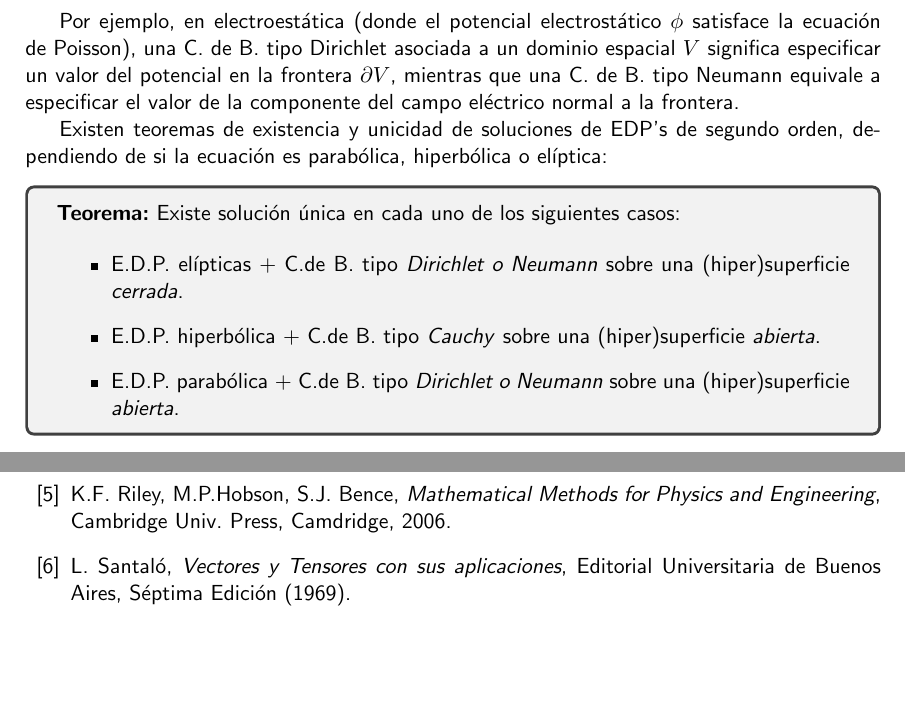
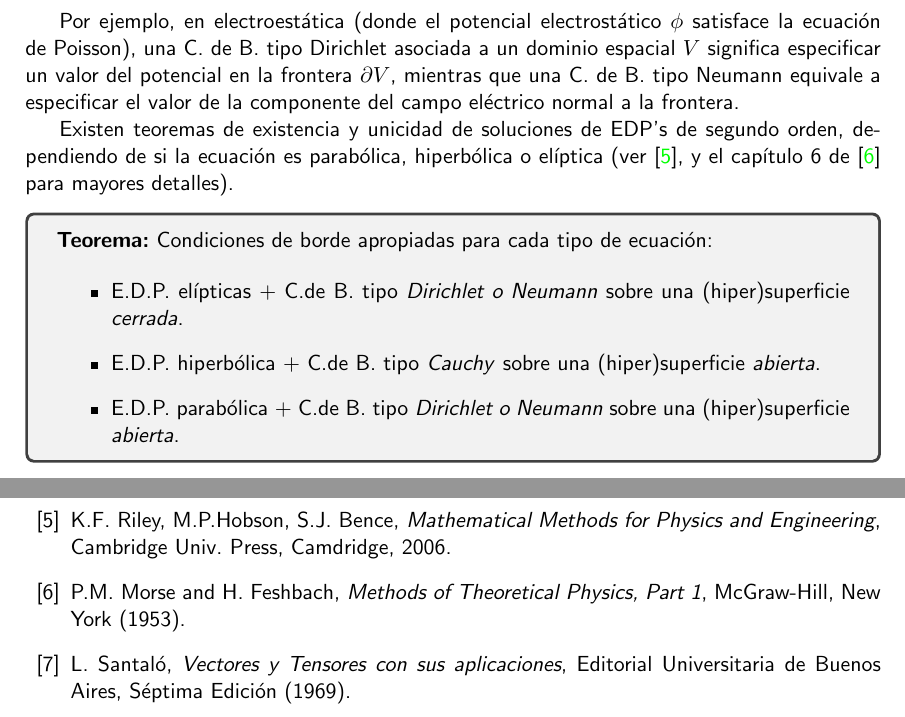
Before and after one commit to gfrubi/FM2, a LaTeX document (FM2.tex, which reads bibliografia.tex, cap-EDPF.tex): two parts of pages 25 and 122 of 122, joined at a grey line, cut so that both start at the same text, the shorter picture padded with empty space. Compiled offline with pdfLaTeX.

Commit message:
mejorado texto tipos de EDP's y BC, agregada referencia a More & Feshbach

```diff
--- a/bibliografia.tex
+++ b/bibliografia.tex
@@ -4,6 +4,7 @@
 \bibitem{Butkov} E. Butkov, {\em Mathematical Physics}, Addison-Wesley (1968).
 \bibitem{Hassani} S. Hassani. {\em Mathematical Physics: A Modern Introduction to Its Foundations}, Springer (1999).
 \bibitem{Riley} K.F. Riley, M.P.Hobson, S.J. Bence, \textit{Mathematical Methods for Physics and Engineering}, Cambridge Univ. Press, Camdridge, 2006.
+\bibitem{MF53} P.M. Morse and H. Feshbach, \textit{Methods of Theoretical Physics, Part 1}, McGraw-Hill, New York (1953).
 \item L. Santal'o, {\em Vectores y Tensores con sus aplicaciones}, Editorial Universitaria de Buenos Aires, S'eptima Edici'on (1969).
 
 \end{thebibliography}
--- a/cap-EDPF.tex
+++ b/cap-EDPF.tex
@@ -114,10 +114,10 @@ En el caso de EDP's de segundo orden, existen tres tipos principales de C. de B.
 
 Por ejemplo, en electroest'atica (donde el potencial electrost'atico $\phi$ satisface la ecuaci'on de Poisson), una C. de B. tipo Dirichlet asociada a un dominio espacial $V$ significa especificar un valor del potencial en la frontera $\partial V$, mientras que una C. de B. tipo Neumann equivale a especificar el valor de la componente del campo el'ectrico normal a la frontera.
 
-Existen teoremas de existencia y unicidad de soluciones de EDP's de segundo orden, dependiendo de si la ecuaci'on es parab'olica, hiperb'olica o el'iptica:
+Existen teoremas de existencia y unicidad de soluciones de EDP's de segundo orden, dependiendo de si la ecuaci'on es parab'olica, hiperb'olica o el'iptica (ver \cite{Riley}, y el capítulo 6 de \cite{MF53} para mayores detalles).
 
 \begin{tcolorbox}
-\textbf{Teorema:} Existe soluci'on 'unica en cada uno de los siguientes casos:
+\textbf{Teorema:} Condiciones de borde apropiadas para cada tipo de ecuación:
 
 \begin{itemize}
 \item E.D.P. el'ipticas +  C.de B. tipo \textit{Dirichlet o Neumann} sobre una (hiper)superficie \textit{cerrada}.
```
Also changed, not shown: FM2.pdf.
